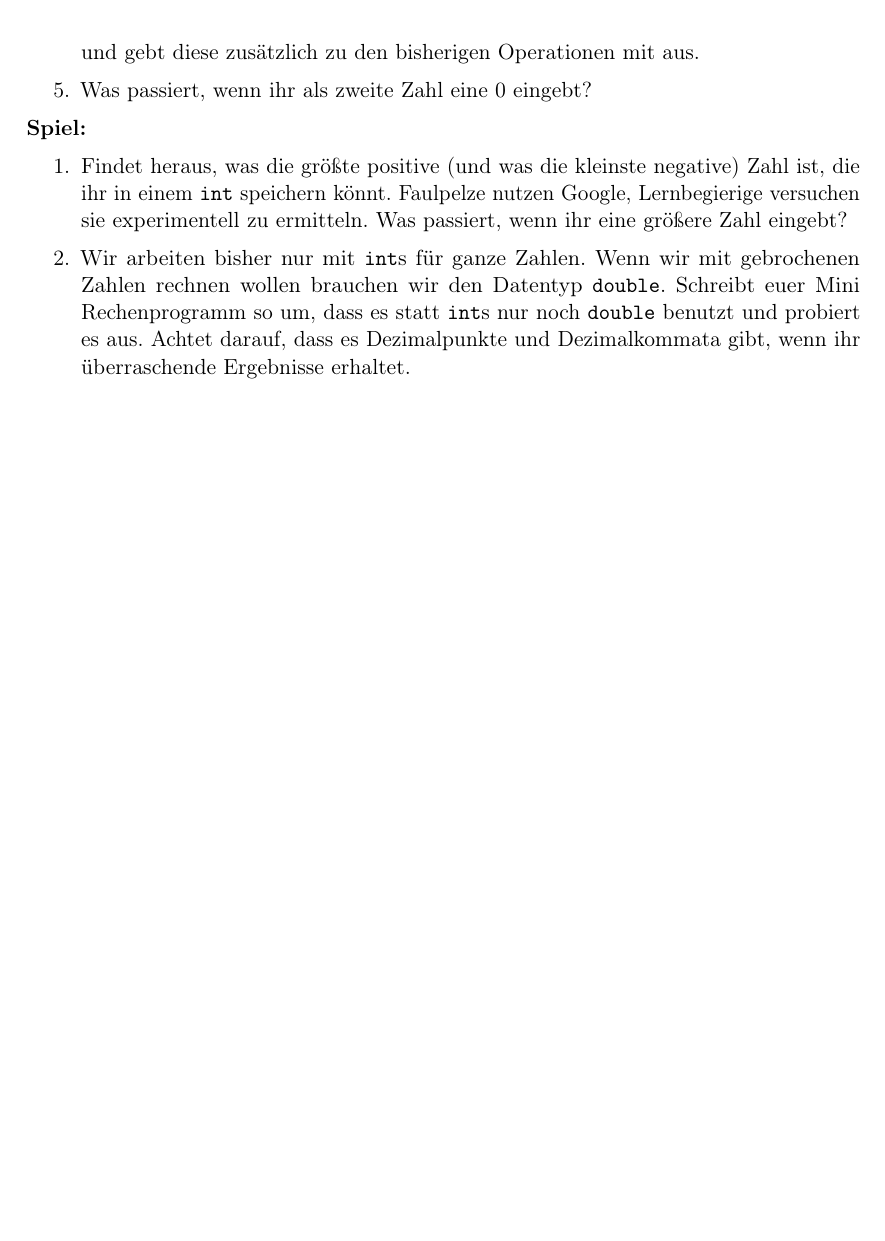
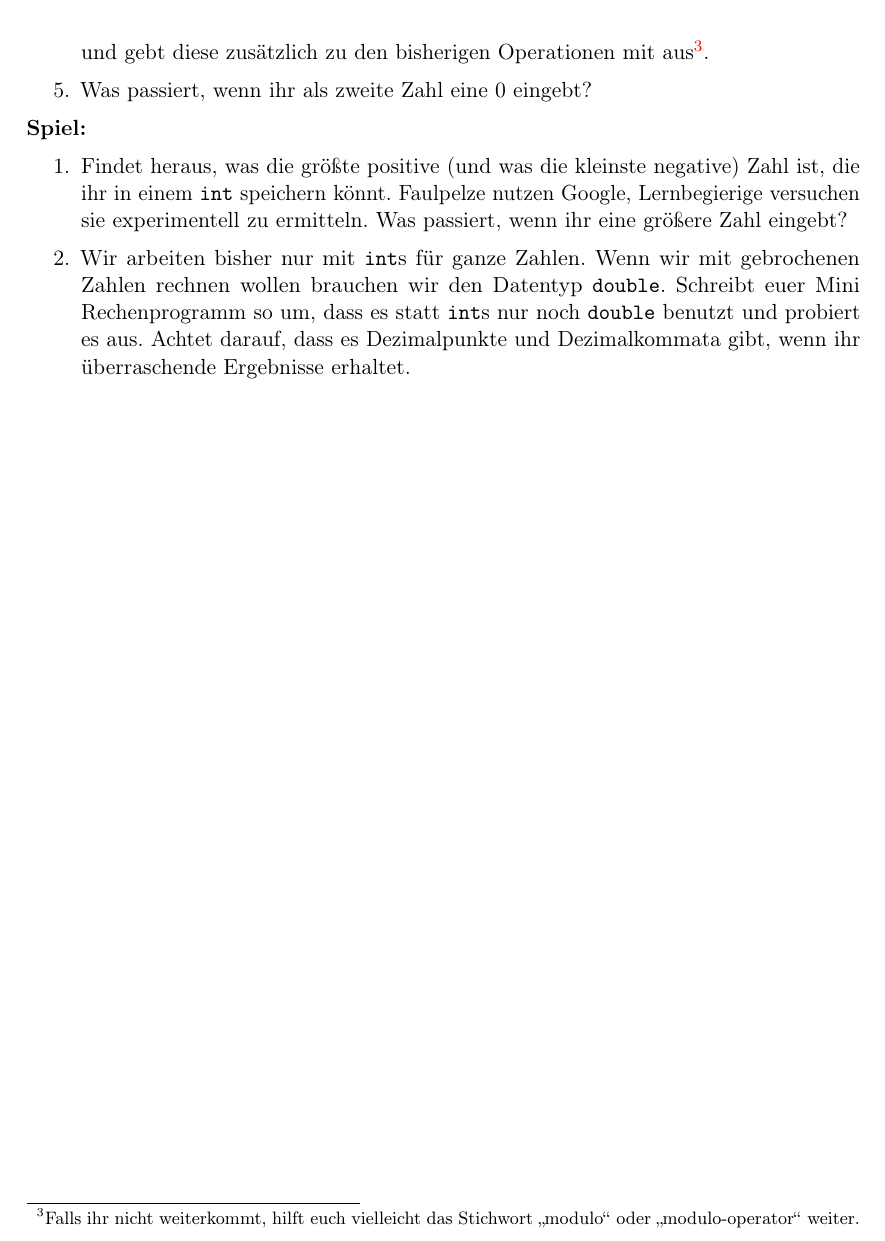
Before and after one commit to FachschaftMathPhysInfo/Programmiervorkurs, a LaTeX document (vorkurs.tex, which reads basics/arith.tex): part of page 18 of 43, cut at the place of the change, the shorter picture padded with empty space. Compiled offline with pdfLaTeX.

Commit message:
Modulo in Lektion 7 erwähnen
Bisher wurden Leute nur auf "Division mit Rest" geführt, der Begriff den
man eigentlich suchen will ist aber modulo. Das sollte jetzt klarer
sein.
fixes #38

```diff
--- a/basics/arith.tex
+++ b/basics/arith.tex
@@ -56,9 +56,10 @@ Langsam aber sicher tasten wir uns an nützliche Programme heran!
         entgegen nimmt und anschließend Summe, Differenz, Produkt und Quotient
         ausspuckt.
     \item Was fällt auf, wenn ihr z.B. 18 und 5 eingebt?
-    \item Findet heraus (Google ist euer Freund), wie man in \Cpp Division mit
-        Rest durchführt und gebt diese zusätzlich zu den bisherigen Operationen
-        mit aus.
+	\item Findet heraus (Google ist euer Freund), wie man in \Cpp Division mit
+		Rest durchführt und gebt diese zusätzlich zu den bisherigen Operationen
+		mit aus\footnote{Falls ihr nicht weiterkommt, hilft euch vielleicht das
+		Stichwort „modulo“ oder „modulo-operator“ weiter.}.
     \item Was passiert, wenn ihr als zweite Zahl eine 0 eingebt?
 \end{enumerate}
 
```
